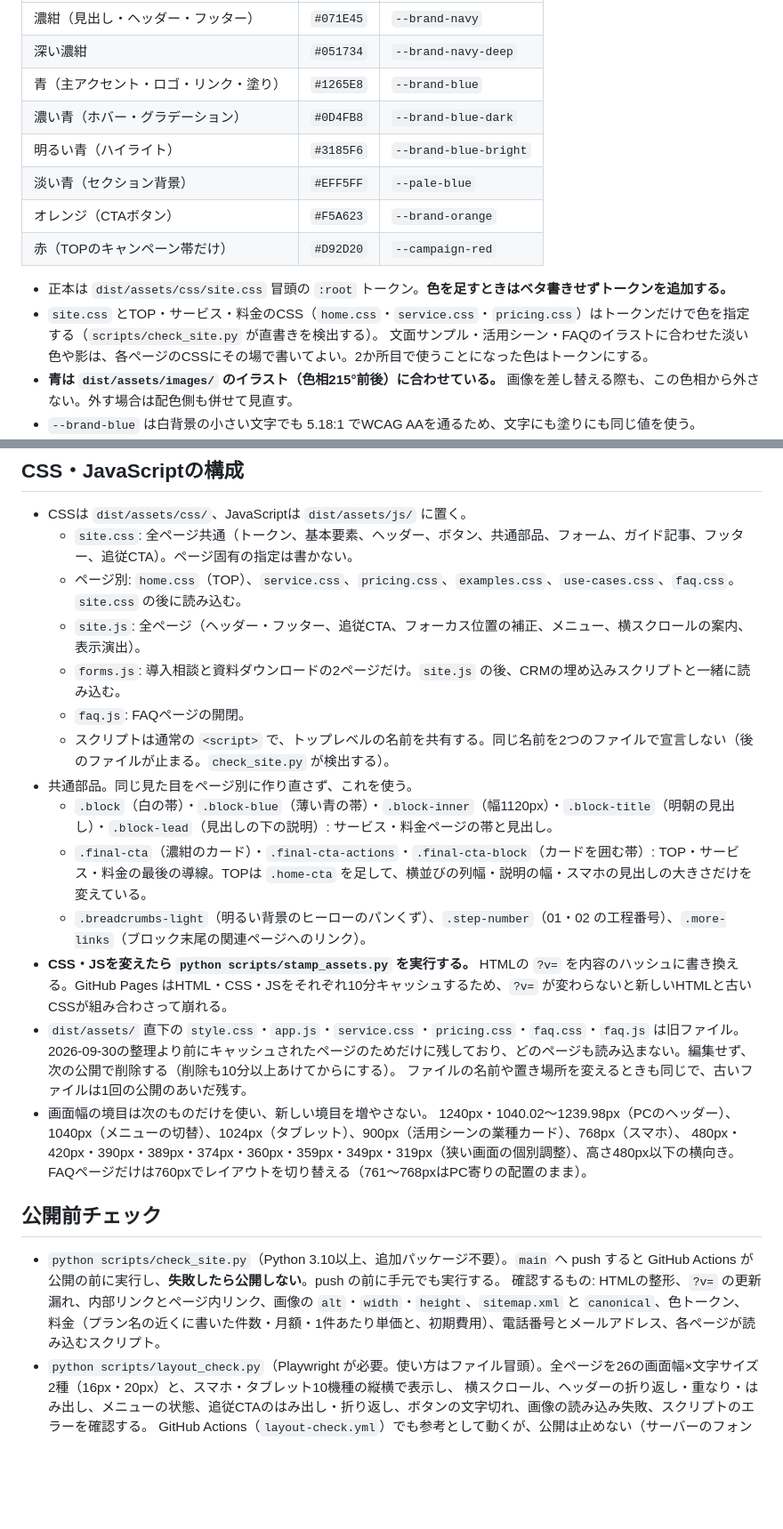
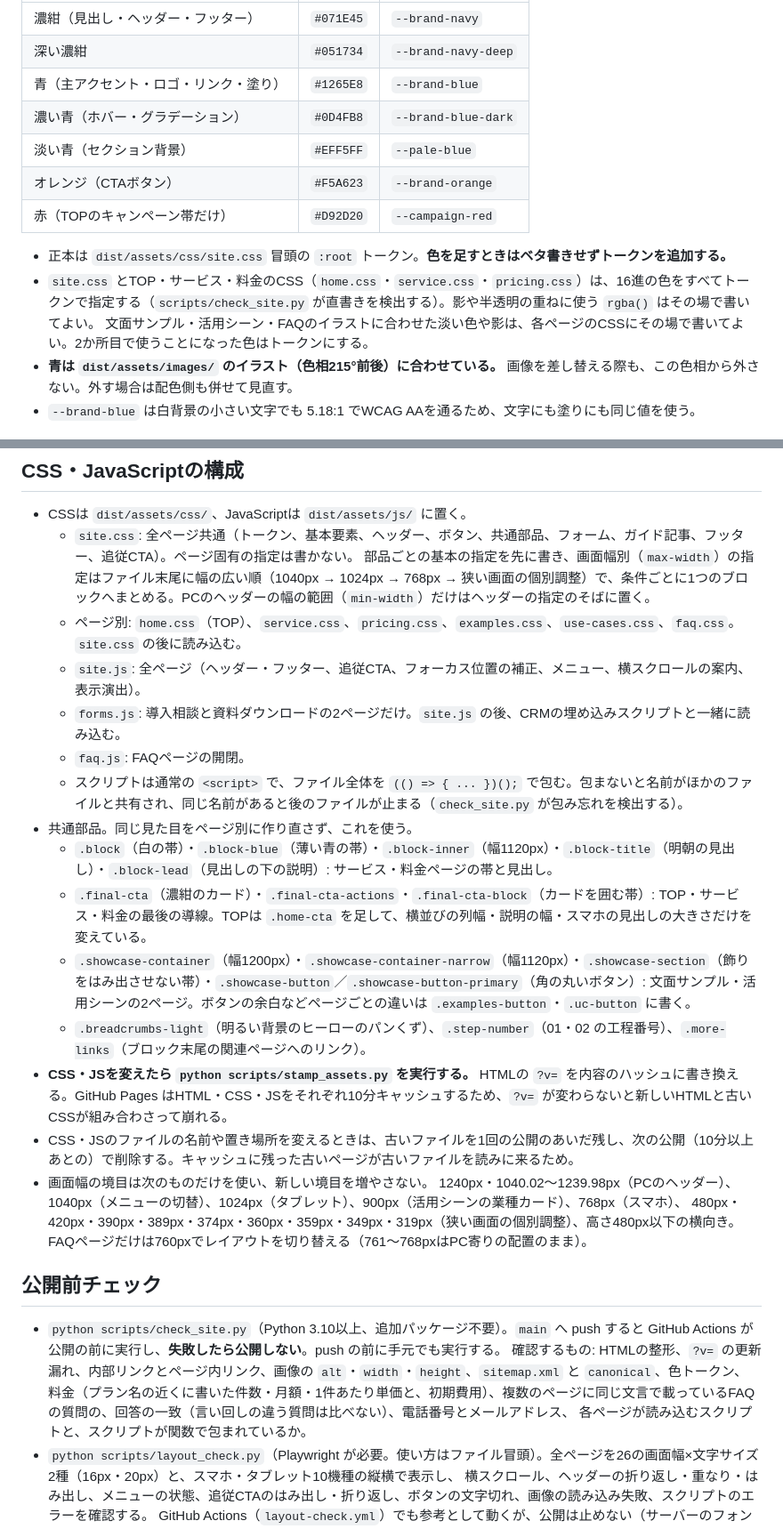
Before and after one commit to contents-x/bizform, a Markdown page: docs/CONTENT-RULES.md, 2 parts joined by grey strips. Shown at 89% size. Rendered like a GitHub page; blank space fills up the shorter version.

Commit message:
Describe the tidied stylesheets, shared parts and new checks
Co-Authored-By: Claude Opus 5.5 <noreply@anthropic.com>

```diff
--- a/docs/CONTENT-RULES.md
+++ b/docs/CONTENT-RULES.md
@@ -53,13 +53,12 @@ TOPは営業資料の要素を6ブロックに絞り、「ファーストビュ
 | 深い濃紺 | `#051734` | `--brand-navy-deep` |
 | 青（主アクセント・ロゴ・リンク・塗り） | `#1265E8` | `--brand-blue` |
 | 濃い青（ホバー・グラデーション） | `#0D4FB8` | `--brand-blue-dark` |
-| 明るい青（ハイライト） | `#3185F6` | `--brand-blue-bright` |
 | 淡い青（セクション背景） | `#EFF5FF` | `--pale-blue` |
 | オレンジ（CTAボタン） | `#F5A623` | `--brand-orange` |
 | 赤（TOPのキャンペーン帯だけ） | `#D92D20` | `--campaign-red` |
 
 - 正本は `dist/assets/css/site.css` 冒頭の `:root` トークン。**色を足すときはベタ書きせずトークンを追加する。**
-- `site.css` とTOP・サービス・料金のCSS（`home.css`・`service.css`・`pricing.css`）はトークンだけで色を指定する（`scripts/check_site.py` が直書きを検出する）。
+- `site.css` とTOP・サービス・料金のCSS（`home.css`・`service.css`・`pricing.css`）は、16進の色をすべてトークンで指定する（`scripts/check_site.py` が直書きを検出する）。影や半透明の重ねに使う `rgba()` はその場で書いてよい。
   文面サンプル・活用シーン・FAQのイラストに合わせた淡い色や影は、各ページのCSSにその場で書いてよい。2か所目で使うことになった色はトークンにする。
 - **青は `dist/assets/images/` のイラスト（色相215°前後）に合わせている。**
   画像を差し替える際も、この色相から外さない。外す場合は配色側も併せて見直す。
@@ -313,18 +312,19 @@ TOPは営業資料の要素を6ブロックに絞り、「ファーストビュ
 
 - CSSは `dist/assets/css/`、JavaScriptは `dist/assets/js/` に置く。
   - `site.css`: 全ページ共通（トークン、基本要素、ヘッダー、ボタン、共通部品、フォーム、ガイド記事、フッター、追従CTA）。ページ固有の指定は書かない。
+    部品ごとの基本の指定を先に書き、画面幅別（`max-width`）の指定はファイル末尾に幅の広い順（1040px → 1024px → 768px → 狭い画面の個別調整）で、条件ごとに1つのブロックへまとめる。PCのヘッダーの幅の範囲（`min-width`）だけはヘッダーの指定のそばに置く。
   - ページ別: `home.css`（TOP）、`service.css`、`pricing.css`、`examples.css`、`use-cases.css`、`faq.css`。`site.css` の後に読み込む。
   - `site.js`: 全ページ（ヘッダー・フッター、追従CTA、フォーカス位置の補正、メニュー、横スクロールの案内、表示演出）。
   - `forms.js`: 導入相談と資料ダウンロードの2ページだけ。`site.js` の後、CRMの埋め込みスクリプトと一緒に読み込む。
   - `faq.js`: FAQページの開閉。
-  - スクリプトは通常の `<script>` で、トップレベルの名前を共有する。同じ名前を2つのファイルで宣言しない（後のファイルが止まる。`check_site.py` が検出する）。
+  - スクリプトは通常の `<script>` で、ファイル全体を `(() => { ... })();` で包む。包まないと名前がほかのファイルと共有され、同じ名前があると後のファイルが止まる（`check_site.py` が包み忘れを検出する）。
 - 共通部品。同じ見た目をページ別に作り直さず、これを使う。
   - `.block`（白の帯）・`.block-blue`（薄い青の帯）・`.block-inner`（幅1120px）・`.block-title`（明朝の見出し）・`.block-lead`（見出しの下の説明）: サービス・料金ページの帯と見出し。
   - `.final-cta`（濃紺のカード）・`.final-cta-actions`・`.final-cta-block`（カードを囲む帯）: TOP・サービス・料金の最後の導線。TOPは `.home-cta` を足して、横並びの列幅・説明の幅・スマホの見出しの大きさだけを変えている。
+  - `.showcase-container`（幅1200px）・`.showcase-container-narrow`（幅1120px）・`.showcase-section`（飾りをはみ出させない帯）・`.showcase-button`／`.showcase-button-primary`（角の丸いボタン）: 文面サンプル・活用シーンの2ページ。ボタンの余白などページごとの違いは `.examples-button`・`.uc-button` に書く。
   - `.breadcrumbs-light`（明るい背景のヒーローのパンくず）、`.step-number`（01・02 の工程番号）、`.more-links`（ブロック末尾の関連ページへのリンク）。
 - **CSS・JSを変えたら `python scripts/stamp_assets.py` を実行する。** HTMLの `?v=` を内容のハッシュに書き換える。GitHub Pages はHTML・CSS・JSをそれぞれ10分キャッシュするため、`?v=` が変わらないと新しいHTMLと古いCSSが組み合わさって崩れる。
-- `dist/assets/` 直下の `style.css`・`app.js`・`service.css`・`pricing.css`・`faq.css`・`faq.js` は旧ファイル。2026-09-30の整理より前にキャッシュされたページのためだけに残しており、どのページも読み込まない。編集せず、次の公開で削除する（削除も10分以上あけてからにする）。
-  ファイルの名前や置き場所を変えるときも同じで、古いファイルは1回の公開のあいだ残す。
+- CSS・JSのファイルの名前や置き場所を変えるときは、古いファイルを1回の公開のあいだ残し、次の公開（10分以上あとの）で削除する。キャッシュに残った古いページが古いファイルを読みに来るため。
 - 画面幅の境目は次のものだけを使い、新しい境目を増やさない。
   1240px・1040.02〜1239.98px（PCのヘッダー）、1040px（メニューの切替）、1024px（タブレット）、900px（活用シーンの業種カード）、768px（スマホ）、
   480px・420px・390px・389px・374px・360px・359px・349px・319px（狭い画面の個別調整）、高さ480px以下の横向き。
@@ -334,7 +334,8 @@ TOPは営業資料の要素を6ブロックに絞り、「ファーストビュ
 
 - `python scripts/check_site.py`（Python 3.10以上、追加パッケージ不要）。`main` へ push すると GitHub Actions が公開の前に実行し、**失敗したら公開しない**。push の前に手元でも実行する。
   確認するもの: HTMLの整形、`?v=` の更新漏れ、内部リンクとページ内リンク、画像の `alt`・`width`・`height`、`sitemap.xml` と `canonical`、色トークン、
-  料金（プラン名の近くに書いた件数・月額・1件あたり単価と、初期費用）、電話番号とメールアドレス、各ページが読み込むスクリプト。
+  料金（プラン名の近くに書いた件数・月額・1件あたり単価と、初期費用）、複数のページに同じ文言で載っているFAQの質問の、回答の一致（言い回しの違う質問は比べない）、電話番号とメールアドレス、
+  各ページが読み込むスクリプトと、スクリプトが関数で包まれているか。
 - `python scripts/layout_check.py`（Playwright が必要。使い方はファイル冒頭）。全ページを26の画面幅×文字サイズ2種（16px・20px）と、スマホ・タブレット10機種の縦横で表示し、
   横スクロール、ヘッダーの折り返し・重なり・はみ出し、メニューの状態、追従CTAのはみ出し・折り返し、ボタンの文字切れ、画像の読み込み失敗、スクリプトのエラーを確認する。
   GitHub Actions（`layout-check.yml`）でも参考として動くが、公開は止めない（サーバーのフォントがWindows・macOSと違うため）。見た目を変えたときは手元で実行する。
```
Also changed, not shown: docs/HISTORY.md (+12 -0 lines).
